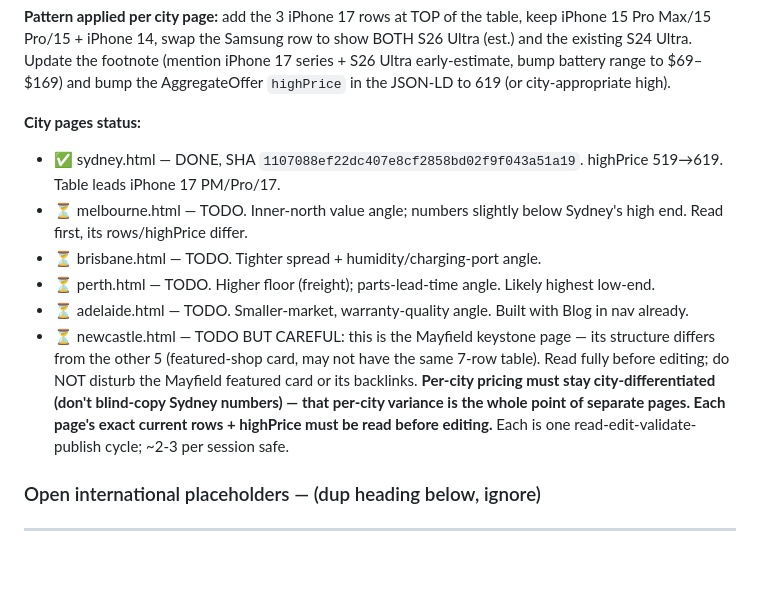
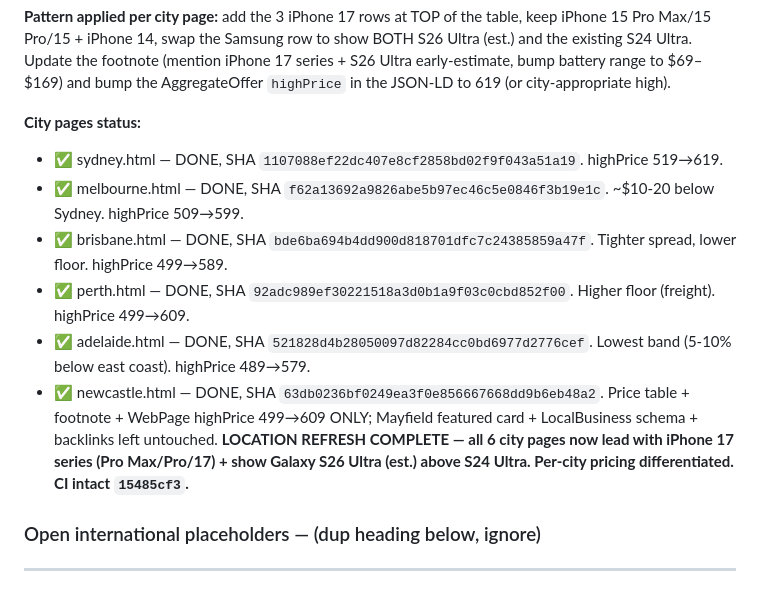
Before and after one commit to mayfieldcellphone/Repairrange, a Markdown page: PROJECT.md, the part around the change. Rendered like a GitHub page; blank space fills up the shorter version.

Commit message:
PROJECT.md: location-page model refresh COMPLETE — all 6 city pages updated with iPhone 17 series + Galaxy S26 Ultra (est.), per-city differentiated pricing

```diff
--- a/PROJECT.md
+++ b/PROJECT.md
@@ -369,13 +369,13 @@ Khalil asked to update the city-page price tables to current flagships (iPhone 1
 **Pattern applied per city page:** add the 3 iPhone 17 rows at TOP of the table, keep iPhone 15 Pro Max/15 Pro/15 + iPhone 14, swap the Samsung row to show BOTH S26 Ultra (est.) and the existing S24 Ultra. Update the footnote (mention iPhone 17 series + S26 Ultra early-estimate, bump battery range to $69–$169) and bump the AggregateOffer `highPrice` in the JSON-LD to 619 (or city-appropriate high).
 
 **City pages status:**
-- ✅ sydney.html — DONE, SHA `1107088ef22dc407e8cf2858bd02f9f043a51a19`. highPrice 519→619. Table leads iPhone 17 PM/Pro/17.
-- ⏳ melbourne.html — TODO. Inner-north value angle; numbers slightly below Sydney's high end. Read first, its rows/highPrice differ.
-- ⏳ brisbane.html — TODO. Tighter spread + humidity/charging-port angle.
-- ⏳ perth.html — TODO. Higher floor (freight); parts-lead-time angle. Likely highest low-end.
-- ⏳ adelaide.html — TODO. Smaller-market, warranty-quality angle. Built with Blog in nav already.
-- ⏳ newcastle.html — TODO BUT CAREFUL: this is the Mayfield keystone page — its structure differs from the other 5 (featured-shop card, may not have the same 7-row table). Read fully before editing; do NOT disturb the Mayfield featured card or its backlinks.
-**Per-city pricing must stay city-differentiated (don't blind-copy Sydney numbers) — that per-city variance is the whole point of separate pages. Each page's exact current rows + highPrice must be read before editing.** Each is one read-edit-validate-publish cycle; ~2-3 per session safe.
+- ✅ sydney.html — DONE, SHA `1107088ef22dc407e8cf2858bd02f9f043a51a19`. highPrice 519→619.
+- ✅ melbourne.html — DONE, SHA `f62a13692a9826abe5b97ec46c5e0846f3b19e1c`. ~$10-20 below Sydney. highPrice 509→599.
+- ✅ brisbane.html — DONE, SHA `bde6ba694b4dd900d818701dfc7c24385859a47f`. Tighter spread, lower floor. highPrice 499→589.
+- ✅ perth.html — DONE, SHA `92adc989ef30221518a3d0b1a9f03c0cbd852f00`. Higher floor (freight). highPrice 499→609.
+- ✅ adelaide.html — DONE, SHA `521828d4b28050097d82284cc0bd6977d2776cef`. Lowest band (5-10% below east coast). highPrice 489→579.
+- ✅ newcastle.html — DONE, SHA `63db0236bf0249ea3f0e856667668dd9b6eb48a2`. Price table + footnote + WebPage highPrice 499→609 ONLY; Mayfield featured card + LocalBusiness schema + backlinks left untouched.
+**LOCATION REFRESH COMPLETE — all 6 city pages now lead with iPhone 17 series (Pro Max/Pro/17) + show Galaxy S26 Ultra (est.) above S24 Ultra. Per-city pricing differentiated. CI intact `15485cf3`.**
 
 ### Open international placeholders — (dup heading below, ignore)
 
```
